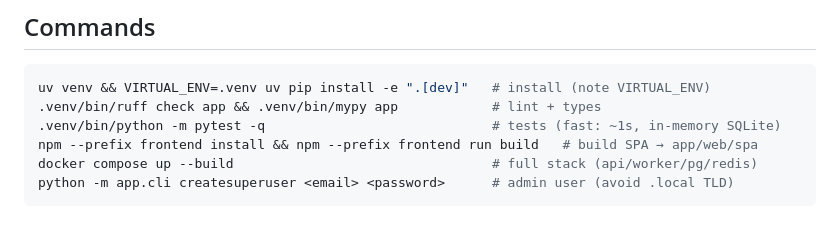
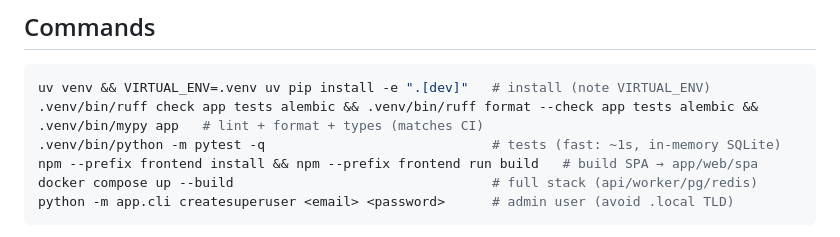
Before and after one commit to pigeek/shipyard, a Markdown page: CLAUDE.md, the part around the change. Drawn GitHub-style.

Commit message:
docs: align CLAUDE.md dev check with CI (tests + format, not just app)
The narrower `ruff check app` let the CI lint failure through. Document
the full check (ruff check + format on app/tests/alembic, then mypy) so
seeded projects run what CI enforces.

Co-Authored-By: Claude Opus 4.8 <noreply@anthropic.com>

````diff
--- a/CLAUDE.md
+++ b/CLAUDE.md
@@ -95,7 +95,7 @@ docs/adr/       architecture decisions
 
 ```bash
 uv venv && VIRTUAL_ENV=.venv uv pip install -e ".[dev]"   # install (note VIRTUAL_ENV)
-.venv/bin/ruff check app && .venv/bin/mypy app            # lint + types
+.venv/bin/ruff check app tests alembic && .venv/bin/ruff format --check app tests alembic && .venv/bin/mypy app   # lint + format + types (matches CI)
 .venv/bin/python -m pytest -q                             # tests (fast: ~1s, in-memory SQLite)
 npm --prefix frontend install && npm --prefix frontend run build   # build SPA → app/web/spa
 docker compose up --build                                 # full stack (api/worker/pg/redis)
````
